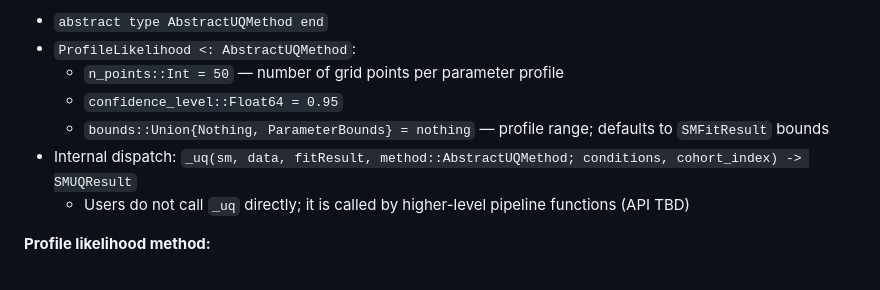
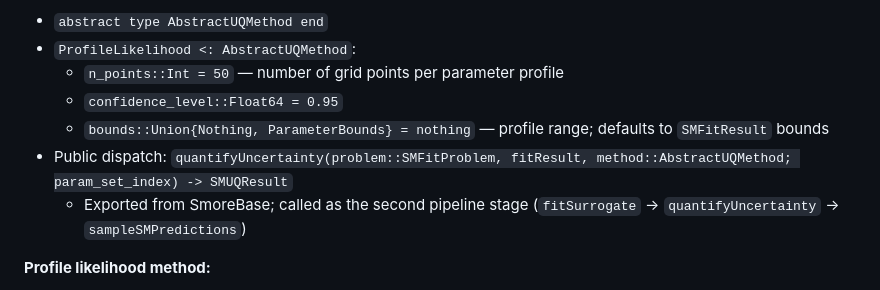
Before and after one commit to drbergman-lab/Smore.jl, a Markdown page: PRD.md, the part around the change. Rendered like a GitHub page.

Commit message:
fix: update UQ method name in PRD for clarity and consistency

```diff
--- a/PRD.md
+++ b/PRD.md
@@ -169,8 +169,8 @@
   - `n_points::Int = 50` — number of grid points per parameter profile
   - `confidence_level::Float64 = 0.95`
   - `bounds::Union{Nothing, ParameterBounds} = nothing` — profile range; defaults to `SMFitResult` bounds
-- Internal dispatch: `_uq(sm, data, fitResult, method::AbstractUQMethod; conditions, cohort_index) -> SMUQResult`
-  - Users do not call `_uq` directly; it is called by higher-level pipeline functions (API TBD)
+- Public dispatch: `quantifyUncertainty(problem::SMFitProblem, fitResult, method::AbstractUQMethod; param_set_index) -> SMUQResult`
+  - Exported from SmoreBase; called as the second pipeline stage (`fitSurrogate` → `quantifyUncertainty` → `sampleSMPredictions`)
 
 **Profile likelihood method:**
 - For each SM parameter `θ_i`: sweep a grid of `n_points` values anchored at the MLE, fix `θ_i`, re-optimize all other parameters, record the log-likelihood at each grid point
```
Also changed, not shown: CLAUDE.md (+1 -1 lines).
